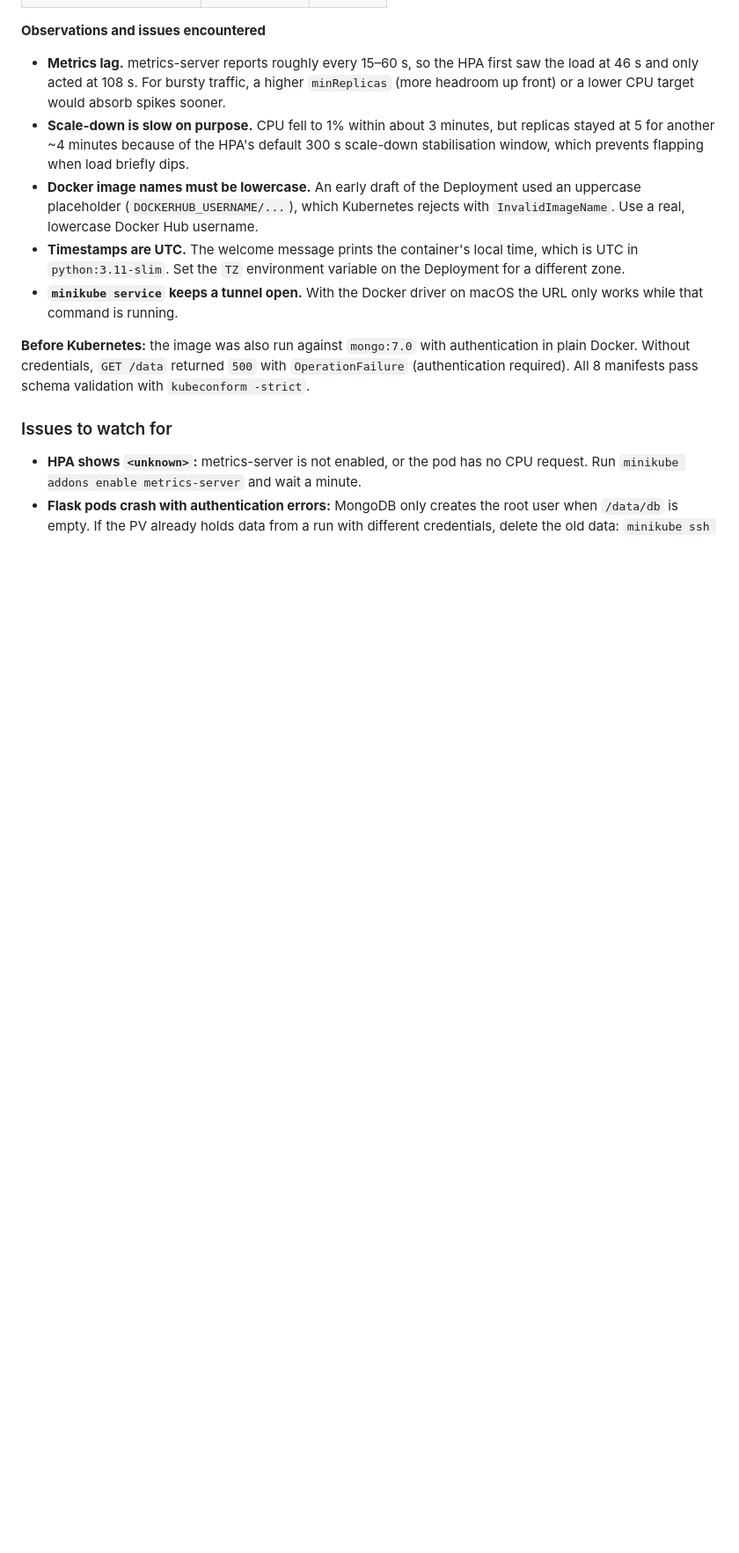
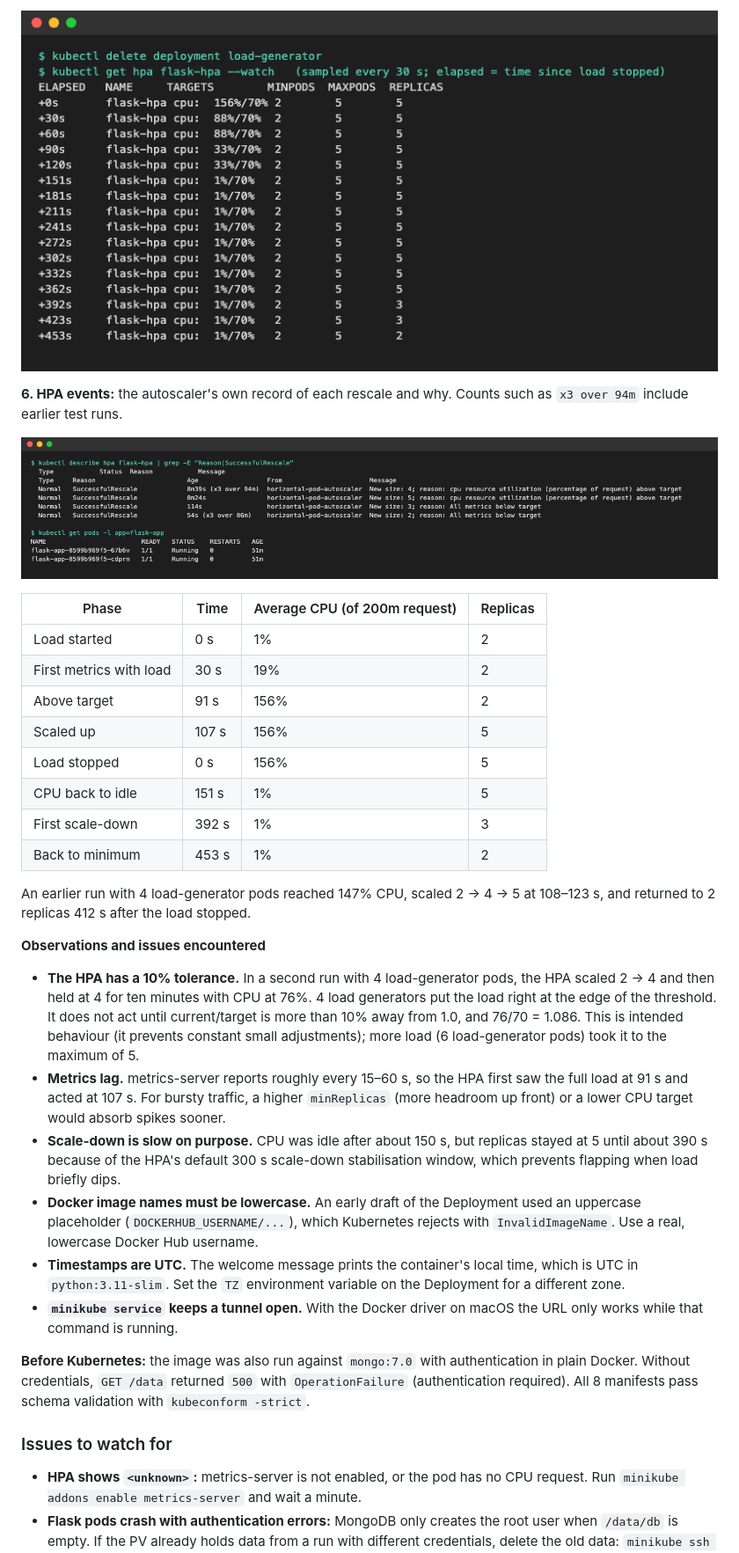
Before and after one commit to Flankerflyer30mki/flask-mongodb-app, a Markdown page: README.md, the part around one of its changes. Shown at 88% size. Rendered like a GitHub page; pictures changed too: docs/screenshots/05-scale-down.png (added), docs/screenshots/06-events.png (added); blank space fills up the shorter version.

```diff
--- a/README.md
+++ b/README.md
@@ -358,8 +360,27 @@ At 5 replicas, individual pods used 123m–225m CPU and 25–30 Mi memory, well
+![HPA scale-down](docs/screenshots/05-scale-down.png)
+
+**6. HPA events:** the autoscaler's own record of each rescale and why. Counts such as `x3 over 94m` include earlier test runs.
+
+![HPA events](docs/screenshots/06-events.png)
+
+| Phase | Time | Average CPU (of 200m request) | Replicas |
+|---|---|---|---|
+| Load started | 0 s | 1% | 2 |
+| First metrics with load | 30 s | 19% | 2 |
+| Above target | 91 s | 156% | 2 |
+| Scaled up | 107 s | 156% | 5 |
+| Load stopped | 0 s | 156% | 5 |
+| CPU back to idle | 151 s | 1% | 5 |
+| First scale-down | 392 s | 1% | 3 |
+| Back to minimum | 453 s | 1% | 2 |
+
+An earlier run with 4 load-generator pods reached 147% CPU, scaled 2 → 4 → 5 at 108–123 s, and returned to 2 replicas 412 s after the load stopped.
 
 **Observations and issues encountered**
 
-- **Metrics lag.** metrics-server reports roughly every 15–60 s, so the HPA first saw the load at 46 s and only acted at 108 s. For bursty traffic, a higher `minReplicas` (more headroom up front) or a lower CPU target would absorb spikes sooner.
-- **Scale-down is slow on purpose.** CPU fell to 1% within about 3 minutes, but replicas stayed at 5 for another ~4 minutes because of the HPA's default 300 s scale-down stabilisation window, which prevents flapping when load briefly dips.
+- **The HPA has a 10% tolerance.** In a second run with 4 load-generator pods, the HPA scaled 2 → 4 and then held at 4 for ten minutes with CPU at 76%. 4 load generators put the load right at the edge of the threshold. It does not act until current/target is more than 10% away from 1.0, and 76/70 = 1.086. This is intended behaviour (it prevents constant small adjustments); more load (6 load-generator pods) took it to the maximum of 5.
+- **Metrics lag.** metrics-server reports roughly every 15–60 s, so the HPA first saw the full load at 91 s and acted at 107 s. For bursty traffic, a higher `minReplicas` (more headroom up front) or a lower CPU target would absorb spikes sooner.
+- **Scale-down is slow on purpose.** CPU was idle after about 150 s, but replicas stayed at 5 until about 390 s because of the HPA's default 300 s scale-down stabilisation window, which prevents flapping when load briefly dips.
 - **Docker image names must be lowercase.** An early draft of the Deployment used an uppercase placeholder (`DOCKERHUB_USERNAME/...`), which Kubernetes rejects with `InvalidImageName`. Use a real, lowercase Docker Hub username.
 - **Timestamps are UTC.** The welcome message prints the container's local time, which is UTC in `python:3.11-slim`. Set the `TZ` environment variable on the Deployment for a different zone.
 - **`minikube service` keeps a tunnel open.** With the Docker driver on macOS the URL only works while that command is running.
```
Also changed, not shown: other parts of README.md (+21 -19 lines), docs/screenshots/01-before.png (added), docs/screenshots/02-load-start.png (added), docs/screenshots/03-scale-up.png (added), docs/screenshots/04-peak.png (added).
